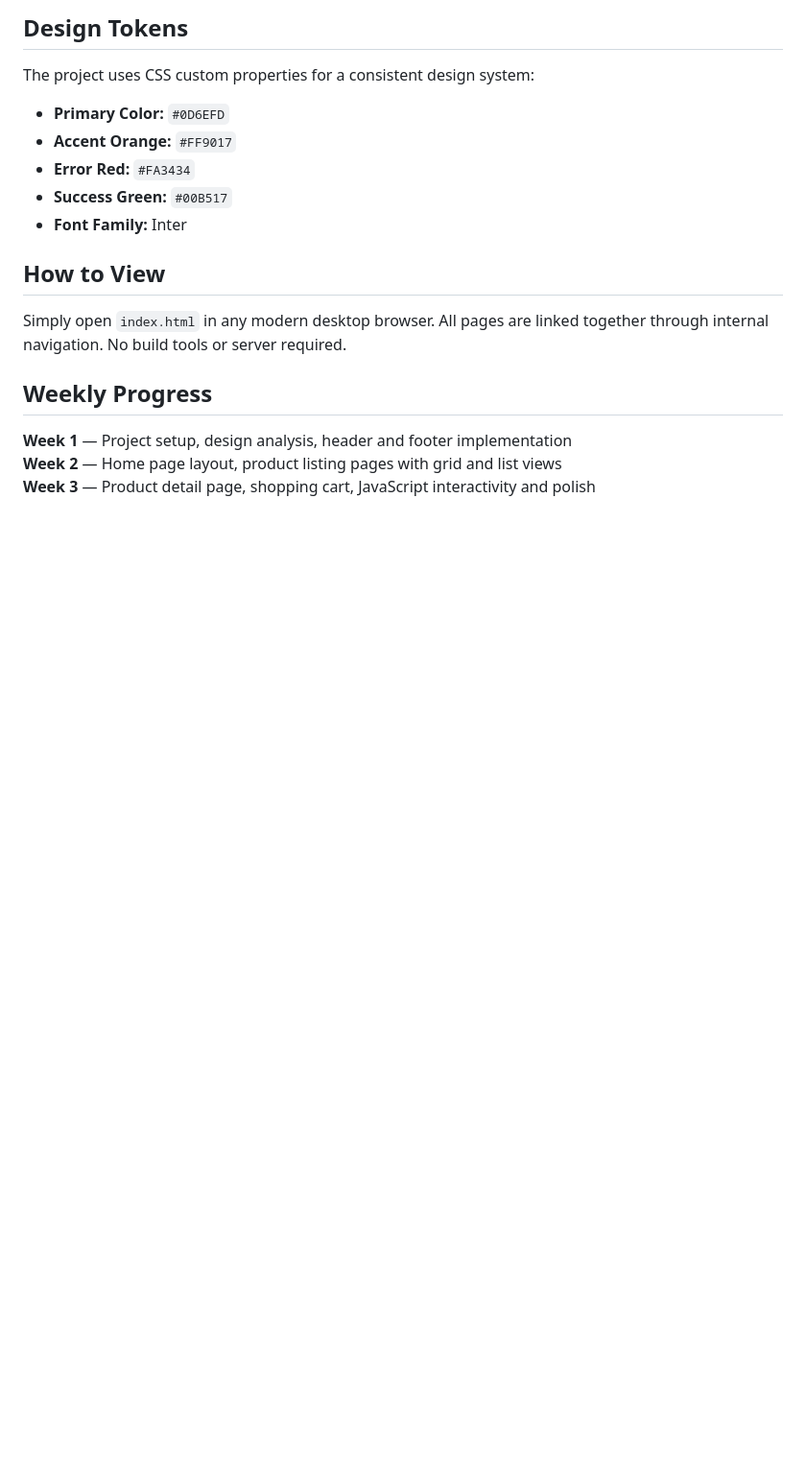
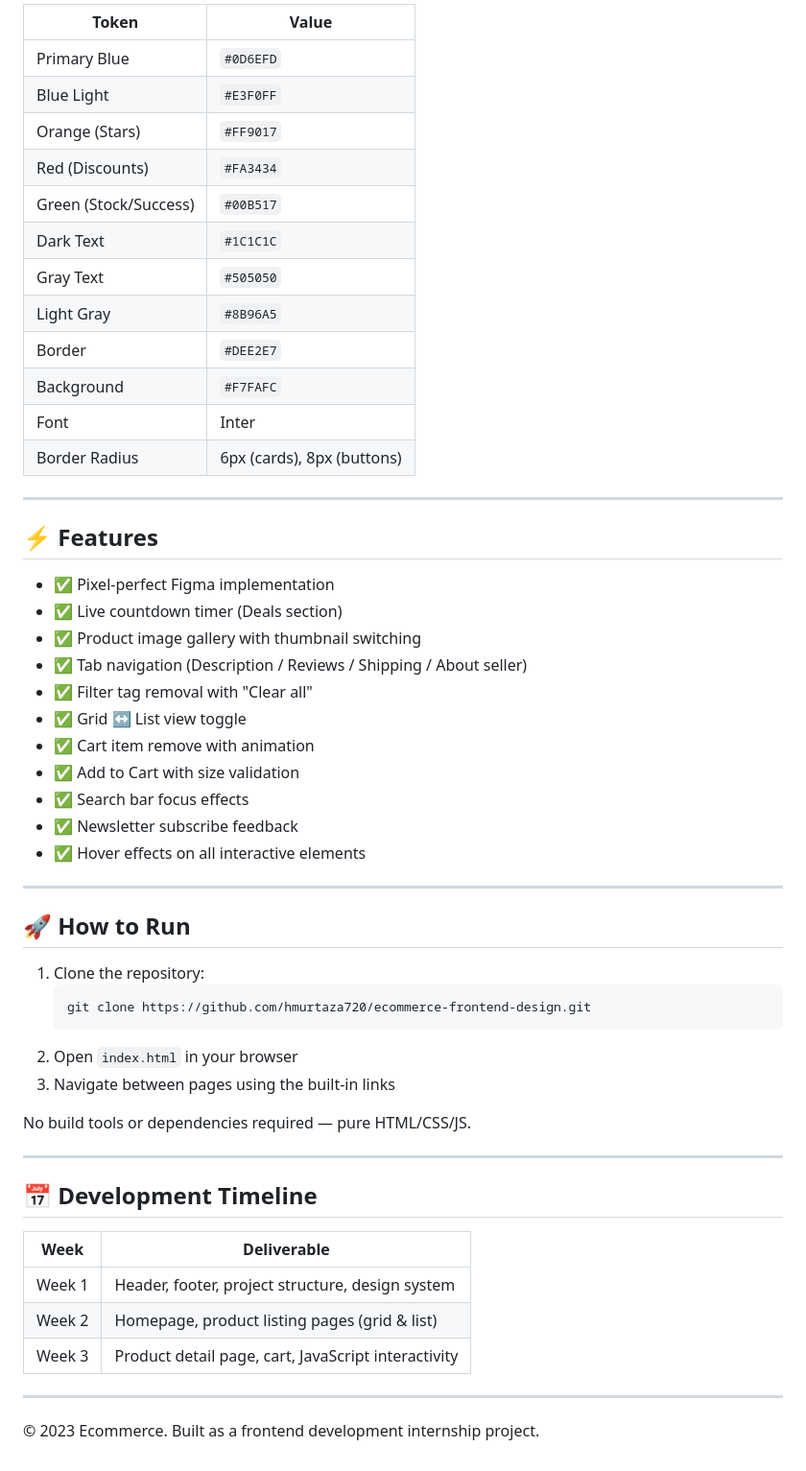
Before and after one commit to syedasukaina32/ecommerce-frontend-design, a Markdown page: README.md, the part around one of its changes. Shown at 96% size. GitHub-like rendering; blank space fills up the shorter version.

````diff
--- a/README.md
+++ b/README.md
@@ -60,20 +60,58 @@ This project implements 5 core pages of an ecommerce platform based on the provi
 
-## Design Tokens
+| Token | Value |
+|-------|-------|
+| Primary Blue | `#0D6EFD` |
+| Blue Light | `#E3F0FF` |
+| Orange (Stars) | `#FF9017` |
+| Red (Discounts) | `#FA3434` |
+| Green (Stock/Success) | `#00B517` |
+| Dark Text | `#1C1C1C` |
+| Gray Text | `#505050` |
+| Light Gray | `#8B96A5` |
+| Border | `#DEE2E7` |
+| Background | `#F7FAFC` |
+| Font | Inter |
+| Border Radius | 6px (cards), 8px (buttons) |
 
-The project uses CSS custom properties for a consistent design system:
+---
 
-- **Primary Color:** `#0D6EFD`
-- **Accent Orange:** `#FF9017`
-- **Error Red:** `#FA3434`
-- **Success Green:** `#00B517`
-- **Font Family:** Inter
+## ⚡ Features
 
-## How to View
+- ✅ Pixel-perfect Figma implementation
+- ✅ Live countdown timer (Deals section)
+- ✅ Product image gallery with thumbnail switching
+- ✅ Tab navigation (Description / Reviews / Shipping / About seller)
+- ✅ Filter tag removal with "Clear all"
+- ✅ Grid ↔ List view toggle
+- ✅ Cart item remove with animation
+- ✅ Add to Cart with size validation
+- ✅ Search bar focus effects
+- ✅ Newsletter subscribe feedback
+- ✅ Hover effects on all interactive elements
 
-Simply open `index.html` in any modern desktop browser. All pages are linked together through internal navigation. No build tools or server required.
+---
 
-## Weekly Progress
+## 🚀 How to Run
 
-**Week 1** — Project setup, design analysis, header and footer implementation
-**Week 2** — Home page layout, product listing pages with grid and list views
-**Week 3** — Product detail page, shopping cart, JavaScript interactivity and polish
+1. Clone the repository:
+   ```bash
+   git clone https://github.com/hmurtaza720/ecommerce-frontend-design.git
+   ```
+2. Open `index.html` in your browser
+3. Navigate between pages using the built-in links
+
+No build tools or dependencies required — pure HTML/CSS/JS.
+
+---
+
+## 📅 Development Timeline
+
+| Week | Deliverable |
+|------|-------------|
+| Week 1 | Header, footer, project structure, design system |
+| Week 2 | Homepage, product listing pages (grid & list) |
+| Week 3 | Product detail page, cart, JavaScript interactivity |
+
+---
+
+© 2023 Ecommerce. Built as a frontend development internship project.
````
Also changed, not shown: other parts of README.md (+43 -43 lines).
